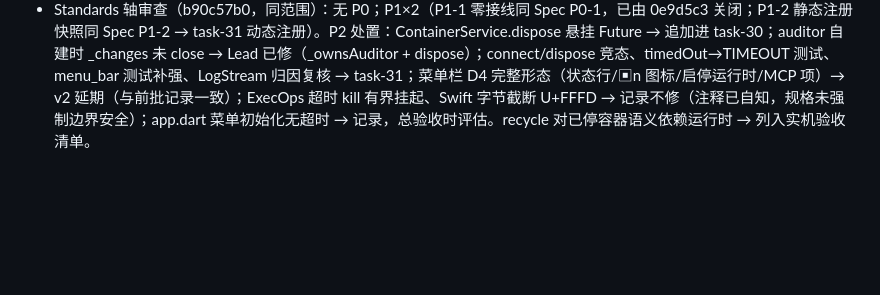
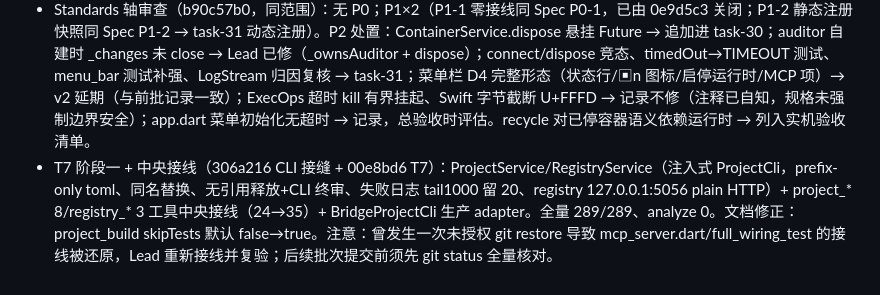
Before and after one commit to Ghost233/GhostContainerManager, a Markdown page: docs/delivery/v1-implementation.md, the part around the change. Rendered like a GitHub page; blank space fills up the shorter version.

Commit message:
docs: delivery record for T7 wiring batch

```diff
--- a/docs/delivery/v1-implementation.md
+++ b/docs/delivery/v1-implementation.md
@@ -81,3 +81,4 @@
 - Spec 轴审查（537c2360，范围 4f1cb2b..a683b2e）：#19 五条中四条代码级满足；#24 P0-1 桥未接线（Lead 收尾批已补 app.dart 接线）→ 转 P1/P2 修复任务 task-31：P1-1 onLogs 等 EOF 对运行中容器挂起、P1-2 注册静态快照（新容器不自动注册）、P2-1 lifecycle exec 默认 30→60 漂移、P2-3 maclauncher.json services 空（需裁决动态注册下的写法）、P2-4 LogStream stdio→unknown 归因复核。P2-2 菜单栏 D4 完整形态（状态行/▣n/启停运行时/MCP 项）记录为 v2 延期。
 - Standards 轴审查（b90c57b0）待收。
 - Standards 轴审查（b90c57b0，同范围）：无 P0；P1×2（P1-1 零接线同 Spec P0-1，已由 0e9d5c3 关闭；P1-2 静态注册快照同 Spec P1-2 → task-31 动态注册）。P2 处置：ContainerService.dispose 悬挂 Future → 追加进 task-30；auditor 自建时 _changes 未 close → Lead 已修（_ownsAuditor + dispose）；connect/dispose 竞态、timedOut→TIMEOUT 测试、menu_bar 测试补强、LogStream 归因复核 → task-31；菜单栏 D4 完整形态（状态行/▣n 图标/启停运行时/MCP 项）→ v2 延期（与前批记录一致）；ExecOps 超时 kill 有界挂起、Swift 字节截断 U+FFFD → 记录不修（注释已自知，规格未强制边界安全）；app.dart 菜单初始化无超时 → 记录，总验收时评估。recycle 对已停容器语义依赖运行时 → 列入实机验收清单。
+- T7 阶段一 + 中央接线（306a216 CLI 接缝 + 00e8bd6 T7）：ProjectService/RegistryService（注入式 ProjectCli，prefix-only toml、同名替换、无引用释放+CLI 终审、失败日志 tail1000 留 20、registry 127.0.0.1:5056 plain HTTP）+ project_* 8/registry_* 3 工具中央接线（24→35）+ BridgeProjectCli 生产 adapter。全量 289/289、analyze 0。文档修正：project_build skipTests 默认 false→true。注意：曾发生一次未授权 git restore 导致 mcp_server.dart/full_wiring_test 的接线被还原，Lead 重新接线并复验；后续批次提交前须先 git status 全量核对。
```
